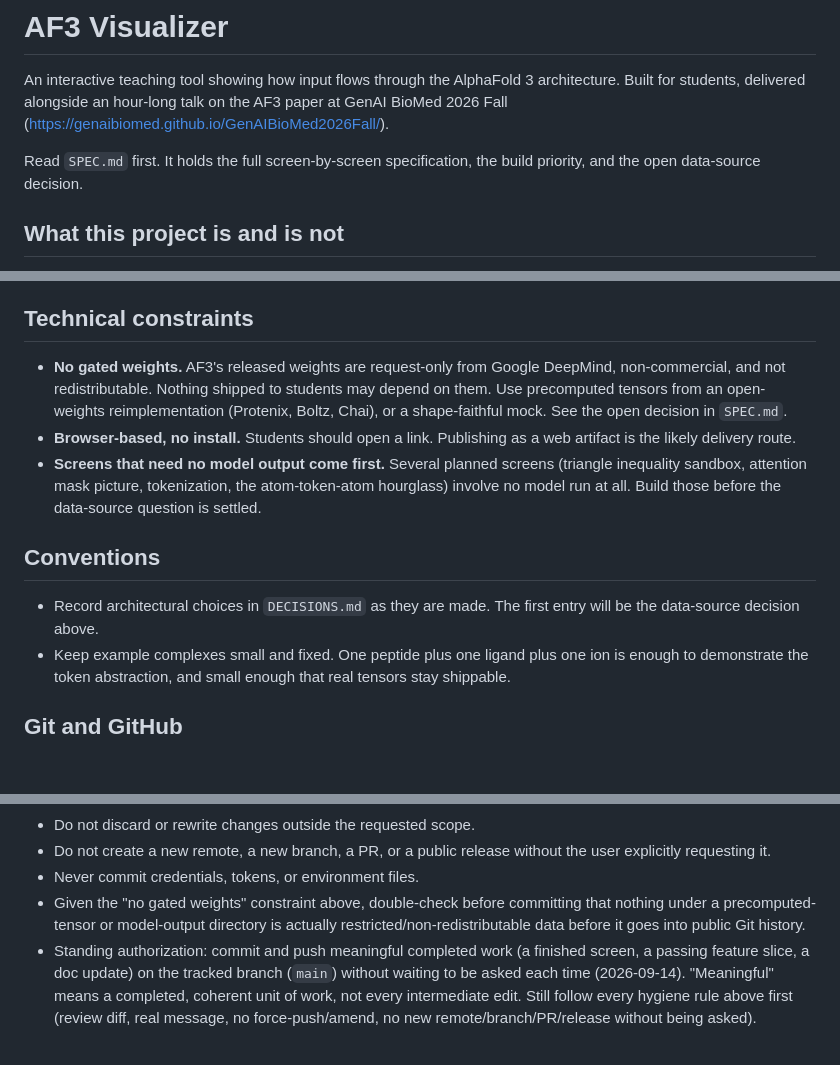
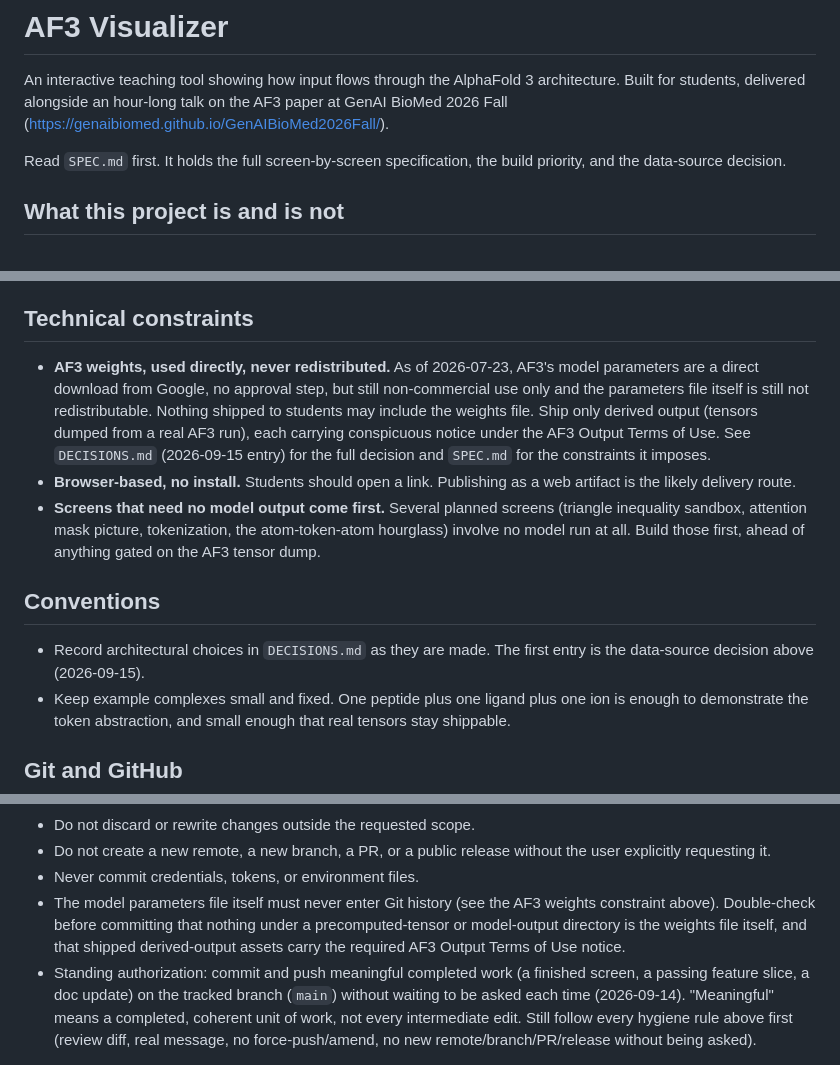
Before and after one commit to gasredX09/af3-visualizer, a Markdown page: CLAUDE.md, 3 parts joined by grey strips. GitHub-like rendering; blank space fills up the shorter version.

```diff
--- a/CLAUDE.md
+++ b/CLAUDE.md
@@ -6,7 +6,7 @@ AF3 paper at GenAI BioMed 2026 Fall
 (https://genaibiomed.github.io/GenAIBioMed2026Fall/).
 
 Read `SPEC.md` first. It holds the full screen-by-screen specification, the
-build priority, and the open data-source decision.
+build priority, and the data-source decision.
 
 ## What this project is and is not
 
@@ -54,22 +54,25 @@ attention. Design for both at once:
 
 ## Technical constraints
 
-- **No gated weights.** AF3's released weights are request-only from Google
-  DeepMind, non-commercial, and not redistributable. Nothing shipped to students
-  may depend on them. Use precomputed tensors from an open-weights
-  reimplementation (Protenix, Boltz, Chai), or a shape-faithful mock. See the
-  open decision in `SPEC.md`.
+- **AF3 weights, used directly, never redistributed.** As of 2026-07-23, AF3's
+  model parameters are a direct download from Google, no approval step, but
+  still non-commercial use only and the parameters file itself is still not
+  redistributable. Nothing shipped to students may include the weights file.
+  Ship only derived output (tensors dumped from a real AF3 run), each carrying
+  conspicuous notice under the AF3 Output Terms of Use. See `DECISIONS.md`
+  (2026-09-15 entry) for the full decision and `SPEC.md` for the constraints it
+  imposes.
 - **Browser-based, no install.** Students should open a link. Publishing as a
   web artifact is the likely delivery route.
 - **Screens that need no model output come first.** Several planned screens
   (triangle inequality sandbox, attention mask picture, tokenization, the
-  atom-token-atom hourglass) involve no model run at all. Build those before the
-  data-source question is settled.
+  atom-token-atom hourglass) involve no model run at all. Build those first,
+  ahead of anything gated on the AF3 tensor dump.
 
 ## Conventions
 
 - Record architectural choices in `DECISIONS.md` as they are made. The first
-  entry will be the data-source decision above.
+  entry is the data-source decision above (2026-09-15).
 - Keep example complexes small and fixed. One peptide plus one ligand plus one
   ion is enough to demonstrate the token abstraction, and small enough that real
   tensors stay shippable.
@@ -90,9 +93,11 @@ Repo: https://github.com/gasredX09/af3-visualizer (public). Tracked branch: `mai
 - Do not create a new remote, a new branch, a PR, or a public release without the
   user explicitly requesting it.
 - Never commit credentials, tokens, or environment files.
-- Given the "no gated weights" constraint above, double-check before committing
-  that nothing under a precomputed-tensor or model-output directory is actually
-  restricted/non-redistributable data before it goes into public Git history.
+- The model parameters file itself must never enter Git history (see the AF3
+  weights constraint above). Double-check before committing that nothing under
+  a precomputed-tensor or model-output directory is the weights file itself,
+  and that shipped derived-output assets carry the required AF3 Output Terms
+  of Use notice.
 - Standing authorization: commit and push meaningful completed work (a finished
   screen, a passing feature slice, a doc update) on the tracked branch (`main`)
   without waiting to be asked each time (2026-09-14). "Meaningful" means a
```
Also changed, not shown: DECISIONS.md (added, +65 -0 lines), SPEC.md (+21 -19 lines).
